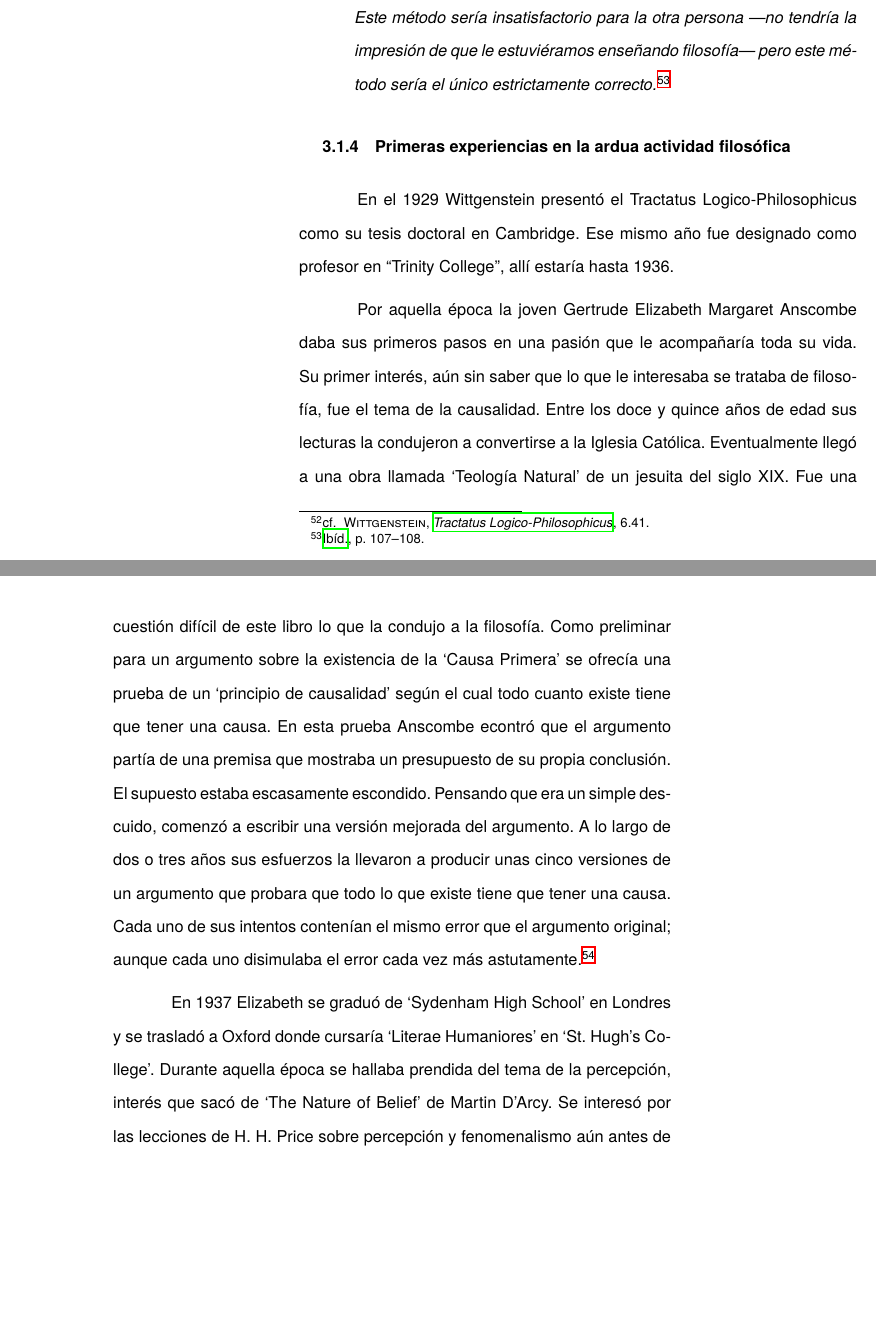
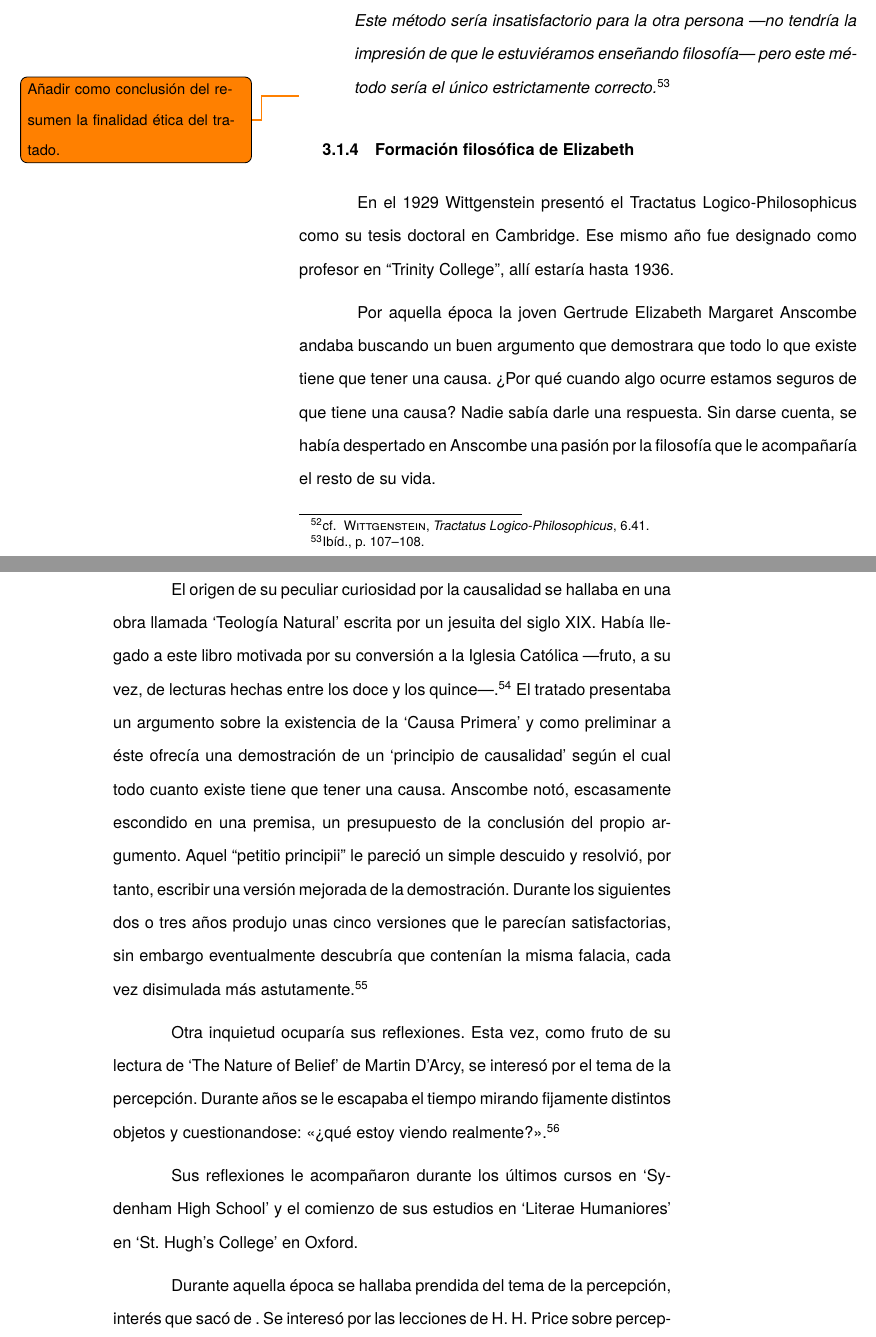
Before and after one commit to jdelcueto/Tesina, a LaTeX thesis (tex/main.tex, which reads tex/ch3/anscombe_and_wittgenstein.tex): two parts of pages 20 and 21 of 23 before the commit and two parts of pages 18 and 19 of 21 after it, joined at a grey line, cut so that both start at the same text, the shorter picture padded with empty space. Compiled offline with XeLaTeX; a missing font is replaced by an installed copy or a similar font.

Commit message:
moving along

```diff
--- a/tex/ch3/anscombe_and_wittgenstein.tex
+++ b/tex/ch3/anscombe_and_wittgenstein.tex
@@ -434,35 +435,49 @@ filosófica significa que:
     sería insatisfactorio para la otra persona ---no tendría la impresión de que
     le estuviéramos enseñando filosofía--- pero este método sería el único
     estrictamente correcto.\footcite[p. 107--108]{tractatus}}
+\todo{Añadir como conclusión del resumen la finalidad ética del tratado.}
 
-\subsection{Primeras experiencias en la ardua actividad filosófica}
+\subsection{Formación filosófica de Elizabeth}
 En el 1929 Wittgenstein presentó el Tractatus Logico\=/Philosophicus como su
 tesis doctoral en Cambridge. Ese mismo año fue designado como profesor en
 ``Trinity College'', allí estaría hasta 1936.
 
-Por aquella época la joven Gertrude Elizabeth Margaret Anscombe daba sus
-primeros pasos en una pasión que le acompañaría toda su vida. Su primer interés,
-aún sin saber que lo que le interesaba se trataba de filosofía, fue el tema de la
-causalidad.
-Entre los doce y quince años de edad sus lecturas la condujeron a convertirse a
-la Iglesia Católica. Eventualmente llegó a una obra llamada `Teología Natural'
-de un jesuita del siglo XIX.
-Fue una cuestión difícil de este libro lo que la condujo a la filosofía.
-Como preliminar para un argumento sobre la existencia de la `Causa Primera' se
-ofrecía una prueba de un `principio de causalidad' según el cual todo cuanto
-existe tiene que tener una causa. En esta prueba Anscombe econtró que el argumento
-partía de una premisa que mostraba un presupuesto de su propia conclusión. El
-supuesto estaba escasamente escondido. Pensando que era un simple descuido,
-comenzó a escribir una versión mejorada del argumento.
-A lo largo de dos o tres años sus esfuerzos la llevaron a producir unas cinco
-versiones de un argumento que probara que todo lo que existe tiene que tener una
-causa. Cada uno de sus intentos contenían el mismo error que el argumento
-original; aunque cada uno disimulaba el error cada vez más astutamente.\footcite[cf.~][p.~vii]{M&PotM}
+Por aquella época la joven Gertrude Elizabeth Margaret Anscombe andaba buscando
+un buen argumento que demostrara que todo lo que existe tiene que tener una
+causa. ¿Por qué cuando algo ocurre estamos seguros de que tiene una causa? Nadie
+sabía darle una respuesta. Sin darse cuenta, se había despertado en Anscombe
+una pasión por la filosofía que le acompañaría el resto de su vida.
 
-En 1937 Elizabeth se graduó de `Sydenham High School' en Londres y se trasladó a
-Oxford donde cursaría `Literae Humaniores' en `St. Hugh's College'. Durante
+El origen de su peculiar curiosidad por la causalidad se hallaba en una obra
+llamada `Teología Natural' escrita por un jesuita del siglo XIX. Había llegado a
+este libro motivada por su conversión a la Iglesia Católica ---fruto, a su vez,
+de lecturas hechas entre los doce y los quince---.\footcite[cf.~][p.~vii \S1]{M&PotM}
+El tratado presentaba un argumento sobre la existencia de la `Causa Primera' y
+como preliminar a éste ofrecía una demostración de un `principio de causalidad'
+según el cual todo cuanto existe tiene que tener una causa. Anscombe notó,
+escasamente escondido en una premisa, un presupuesto de la conclusión del propio
+argumento. Aquel ``petitio principii'' le pareció un simple descuido y resolvió,
+por tanto, escribir una versión mejorada de la demostración.
+Durante los siguientes dos o tres años produjo unas cinco versiones que le
+parecían satisfactorias, sin embargo eventualmente descubría que contenían la
+misma falacia, cada vez disimulada más astutamente.\footcite[cf.~][p.~vii
+\S2]{M&PotM}
+
+Otra inquietud ocuparía sus reflexiones. Esta vez, como fruto de su lectura de
+`The Nature of Belief' de Martin D'Arcy, se interesó por el tema de la
+percepción. Durante años se le escapaba el tiempo mirando fijamente distintos
+objetos y cuestionandose: <<¿qué estoy viendo
+realmente?>>.\footcite[cf.~][p.~viii \S1]{M&PotM}
+
+Sus reflexiones le acompañaron durante los últimos cursos en `Sydenham High School' y
+el comienzo de sus estudios en `Literae Humaniores' en `St. Hugh's College' en
+Oxford.
+
+
+
+Durante
 aquella época se hallaba prendida del tema de la percepción, interés que sacó de
-`The Nature of Belief' de Martin D'Arcy. Se interesó por las lecciones de H. H. Price
+. Se interesó por las lecciones de H. H. Price
 sobre percepción y fenomenalismo aún antes de comenzar los cursos de filosofía.
 Durante las conferencias le entraban deseos de discutir en contra de mucho de lo
 que Price decía, sin embargo creía que sus discusiones trataban de los temas
--- a/tex/main.tex
+++ b/tex/main.tex
@@ -5,8 +5,8 @@
 %Base Document Class
 \documentclass[
 10pt,twoside,
-%draft
-final
+draft
+%final
 ]{report}
 
 %Document Info
```
Also changed, not shown: staging/main.pdf, tex/ch3/anscombe_and_wittgenstein.tex (3 more changed lines).
